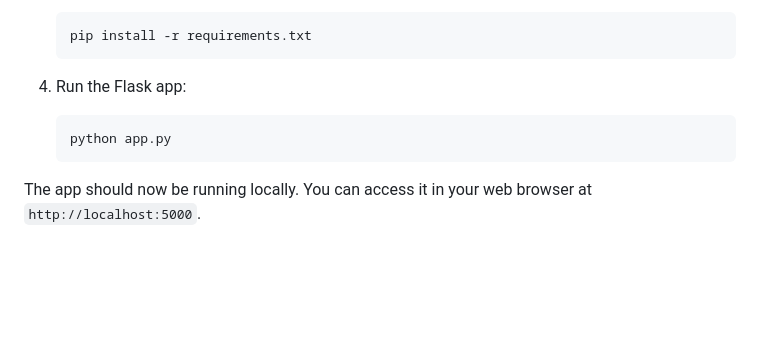
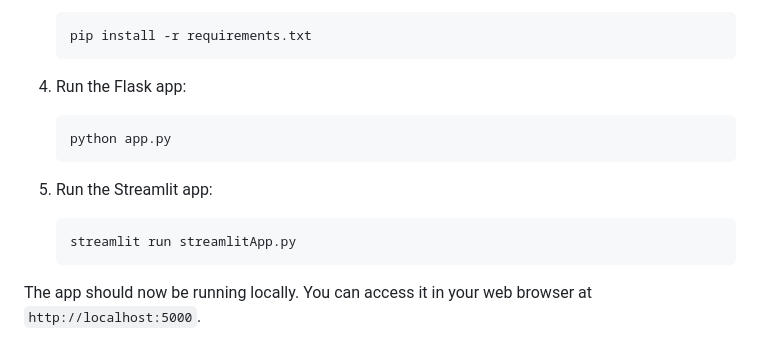
Before and after one commit to Fortunatetech/Diabetes-Prediction-with-Deployment-Using-flask-streamlit-DVC, a Markdown page: README.md, the part around the change. Drawn GitHub-style; blank space fills up the shorter version.

````diff
--- a/README.md
+++ b/README.md
@@ -64,6 +64,12 @@ Before running the app, make sure you have the following prerequisites installed
    python app.py
    ```
 
+5. Run the Streamlit app:
+
+   ```bash
+   streamlit run streamlitApp.py
+   ```
+
 The app should now be running locally. You can access it in your web browser at `http://localhost:5000`.
 
 ## How to Use
````
